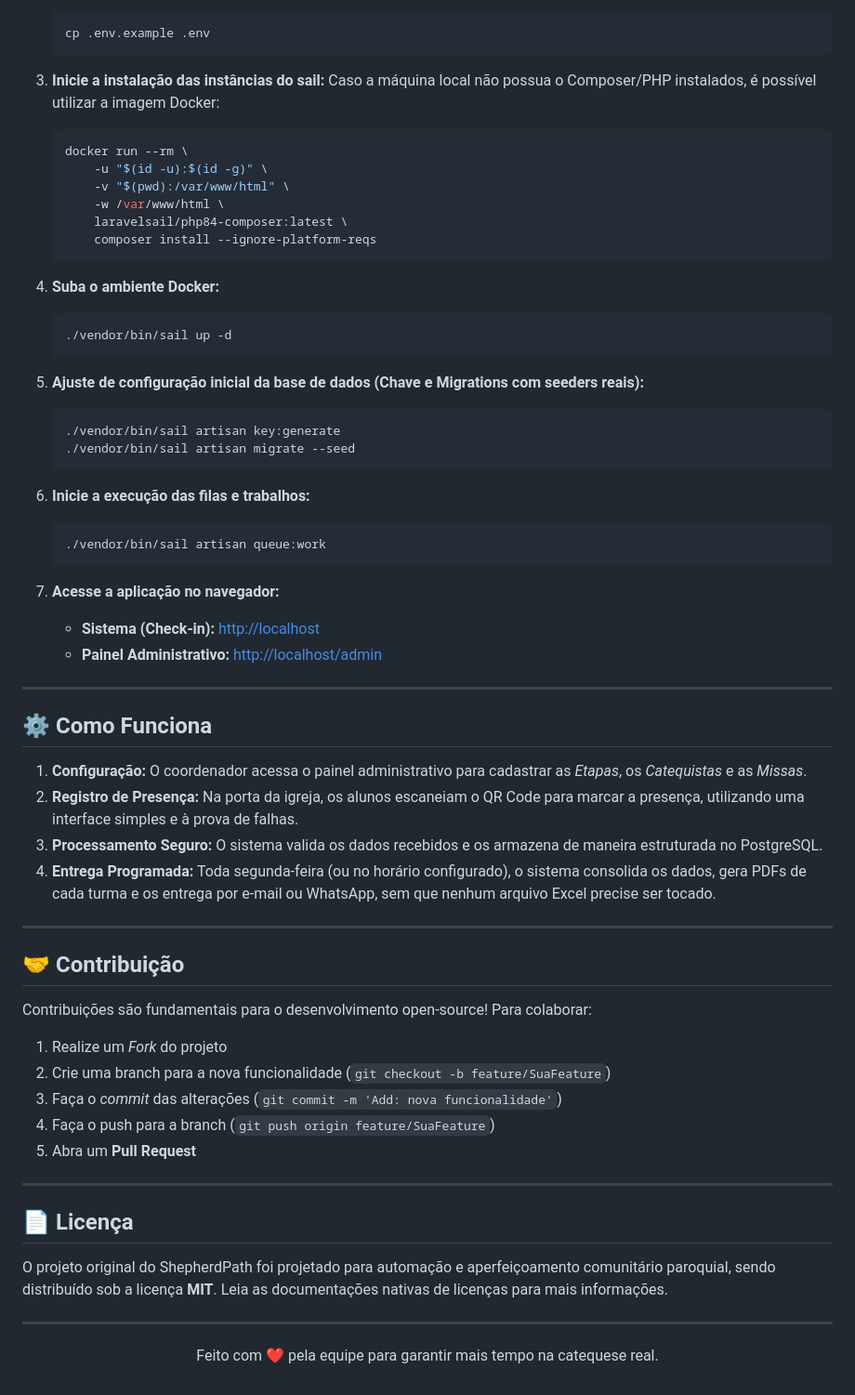
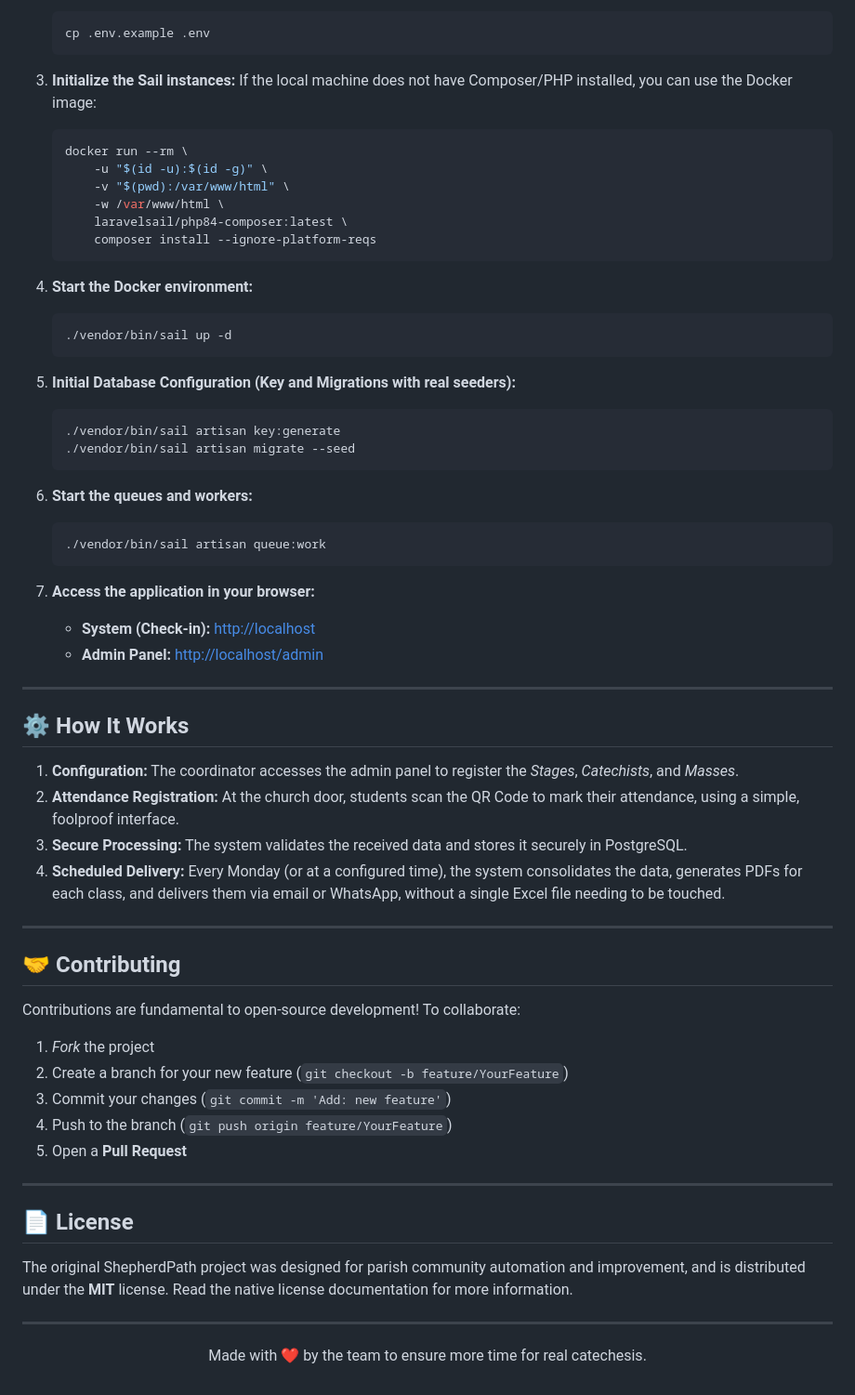
Before and after one commit to SiqueiraAndre/ShepherdPath, a Markdown page: README.md, the part around one of its changes. Shown at 93% size. GitHub-like rendering.

````diff
--- a/README.md
+++ b/README.md
@@ -76,8 +80,8 @@ O projeto é executado com **Laravel Sail**, o que garante um ambiente de desenv
    cp .env.example .env
    ```
 
-3. **Inicie a instalação das instâncias do sail:**
-   Caso a máquina local não possua o Composer/PHP instalados, é possível utilizar a imagem Docker:
+3. **Initialize the Sail instances:**
+   If the local machine does not have Composer/PHP installed, you can use the Docker image:
    ```bash
    docker run --rm \
        -u "$(id -u):$(id -g)" \
@@ -87,52 +91,52 @@ O projeto é executado com **Laravel Sail**, o que garante um ambiente de desenv
        composer install --ignore-platform-reqs
    ```
 
-4. **Suba o ambiente Docker:**
+4. **Start the Docker environment:**
    ```bash
    ./vendor/bin/sail up -d
    ```
 
-5. **Ajuste de configuração inicial da base de dados (Chave e Migrations com seeders reais):**
+5. **Initial Database Configuration (Key and Migrations with real seeders):**
    ```bash
    ./vendor/bin/sail artisan key:generate
    ./vendor/bin/sail artisan migrate --seed
    ```
 
-6. **Inicie a execução das filas e trabalhos:**
+6. **Start the queues and workers:**
    ```bash
    ./vendor/bin/sail artisan queue:work
    ```
 
-7. **Acesse a aplicação no navegador:**
-   - **Sistema (Check-in):** [http://localhost](http://localhost)
-   - **Painel Administrativo:** [http://localhost/admin](http://localhost/admin)
+7. **Access the application in your browser:**
+   - **System (Check-in):** [http://localhost](http://localhost)
+   - **Admin Panel:** [http://localhost/admin](http://localhost/admin)
 
 ---
 
-## ⚙️ Como Funciona
+## ⚙️ How It Works
 
-1. **Configuração:** O coordenador acessa o painel administrativo para cadastrar as *Etapas*, os *Catequistas* e as *Missas*.
-2. **Registro de Presença:** Na porta da igreja, os alunos escaneiam o QR Code para marcar a presença, utilizando uma interface simples e à prova de falhas.
-3. **Processamento Seguro:** O sistema valida os dados recebidos e os armazena de maneira estruturada no PostgreSQL.
-4. **Entrega Programada:** Toda segunda-feira (ou no horário configurado), o sistema consolida os dados, gera PDFs de cada turma e os entrega por e-mail ou WhatsApp, sem que nenhum arquivo Excel precise ser tocado.
+1. **Configuration:** The coordinator accesses the admin panel to register the *Stages*, *Catechists*, and *Masses*.
+2. **Attendance Registration:** At the church door, students scan the QR Code to mark their attendance, using a simple, foolproof interface.
+3. **Secure Processing:** The system validates the received data and stores it securely in PostgreSQL.
+4. **Scheduled Delivery:** Every Monday (or at a configured time), the system consolidates the data, generates PDFs for each class, and delivers them via email or WhatsApp, without a single Excel file needing to be touched.
 
 ---
 
-## 🤝 Contribuição
+## 🤝 Contributing
 
-Contribuições são fundamentais para o desenvolvimento open-source! Para colaborar:
+Contributions are fundamental to open-source development! To collaborate:
 
-1. Realize um *Fork* do projeto
-2. Crie uma branch para a nova funcionalidade (`git checkout -b feature/SuaFeature`)
-3. Faça o _commit_ das alterações (`git commit -m 'Add: nova funcionalidade'`)
-4. Faça o push para a branch (`git push origin feature/SuaFeature`)
-5. Abra um **Pull Request**
+1. *Fork* the project
+2. Create a branch for your new feature (`git checkout -b feature/YourFeature`)
+3. Commit your changes (`git commit -m 'Add: new feature'`)
+4. Push to the branch (`git push origin feature/YourFeature`)
+5. Open a **Pull Request**
 
 ---
 
-## 📄 Licença
+## 📄 License
 
-O projeto original do ShepherdPath foi projetado para automação e aperfeiçoamento comunitário paroquial, sendo distribuído sob a licença **MIT**. Leia as documentações nativas de licenças para mais informações.
+The original ShepherdPath project was designed for parish community automation and improvement, and is distributed under the **MIT** license. Read the native license documentation for more information.
 
 ---
-<p align="center">Feito com ❤️ pela equipe para garantir mais tempo na catequese real.</p>
+<p align="center">Made with ❤️ by the team to ensure more time for real catechesis.</p>
````
Also changed, not shown: other parts of README.md (+47 -43 lines), README.pt-BR.md (added, +142 -0 lines).
